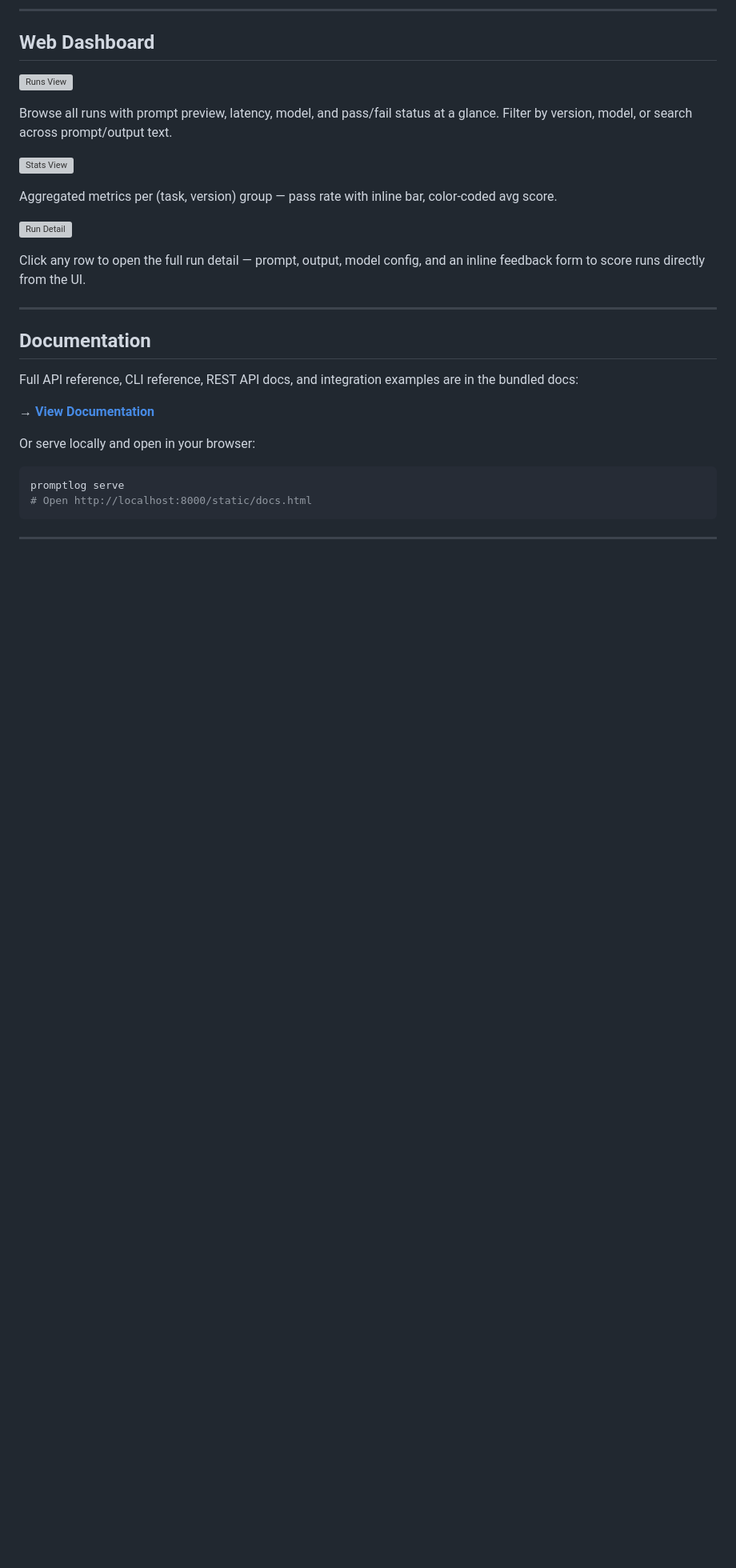
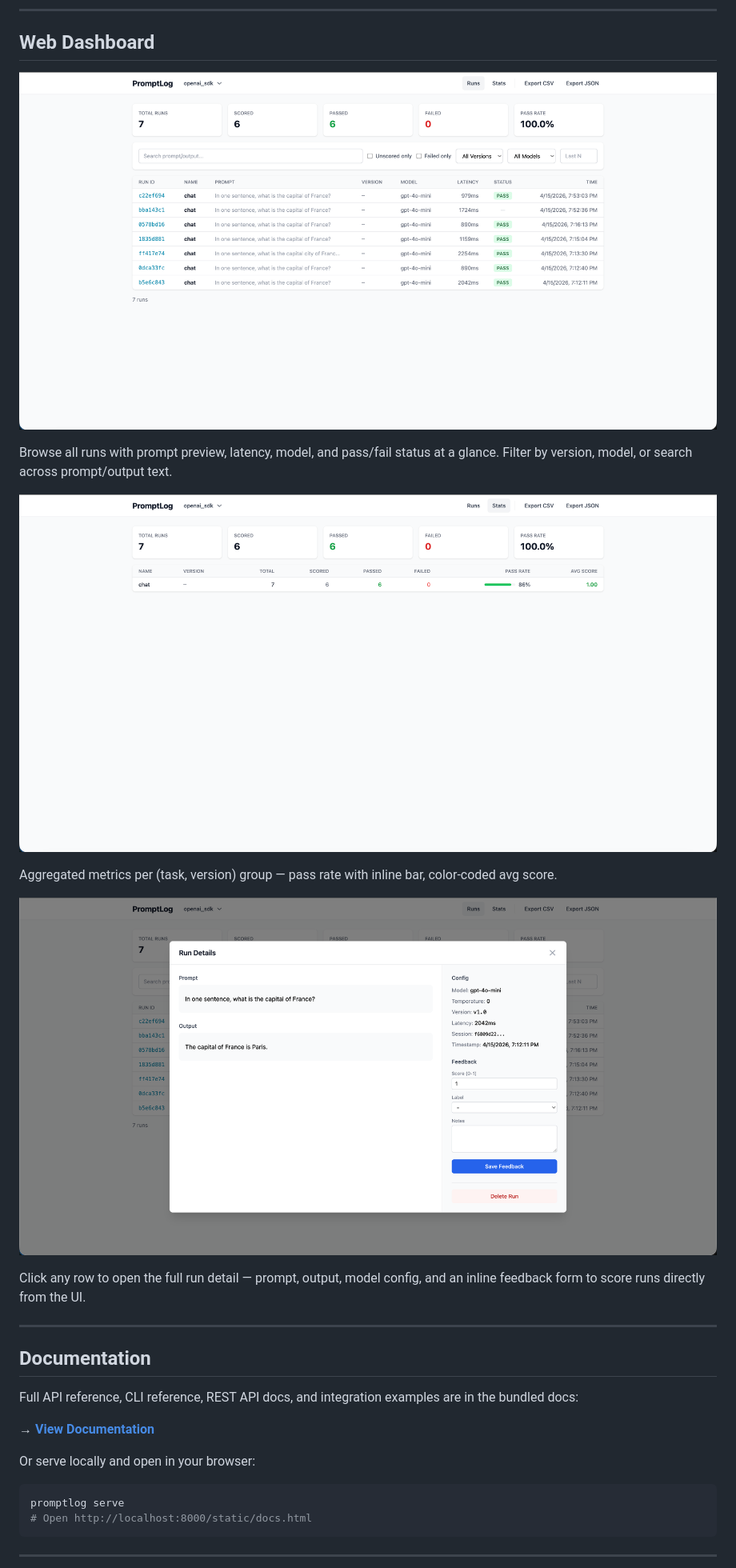
Before and after one commit to sujith-kamme/PromptLog, a Markdown page: README.md, the part around the change. Shown at 80% size. Rendered like a GitHub page; pictures changed too: assets/1.png (added), assets/2.png (added), assets/3.png (added); blank space fills up the shorter version; grey boxes are pictures that could not be loaded.

Commit message:
docs: update README dashboard screenshots with new assets

```diff
--- a/README.md
+++ b/README.md
@@ -88,15 +88,15 @@ promptlog serve --project my_app
 
 ## Web Dashboard
 
-![Runs View](assets/screenshot_runs.png)
+![Runs View](assets/1.png)
 
 Browse all runs with prompt preview, latency, model, and pass/fail status at a glance. Filter by version, model, or search across prompt/output text.
 
-![Stats View](assets/screenshot_stats.png)
+![Stats View](assets/2.png)
 
 Aggregated metrics per (task, version) group — pass rate with inline bar, color-coded avg score.
 
-![Run Detail](assets/screenshot_modal.png)
+![Run Detail](assets/3.png)
 
 Click any row to open the full run detail — prompt, output, model config, and an inline feedback form to score runs directly from the UI.
 
```
